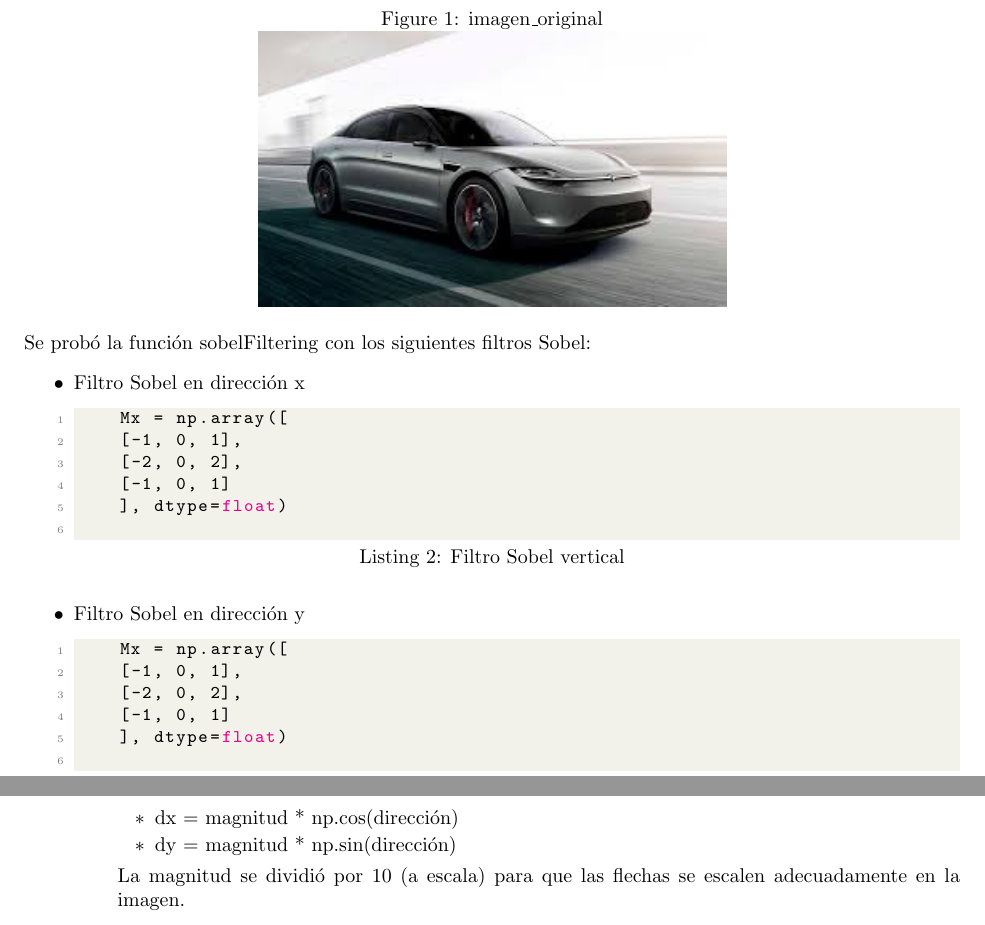
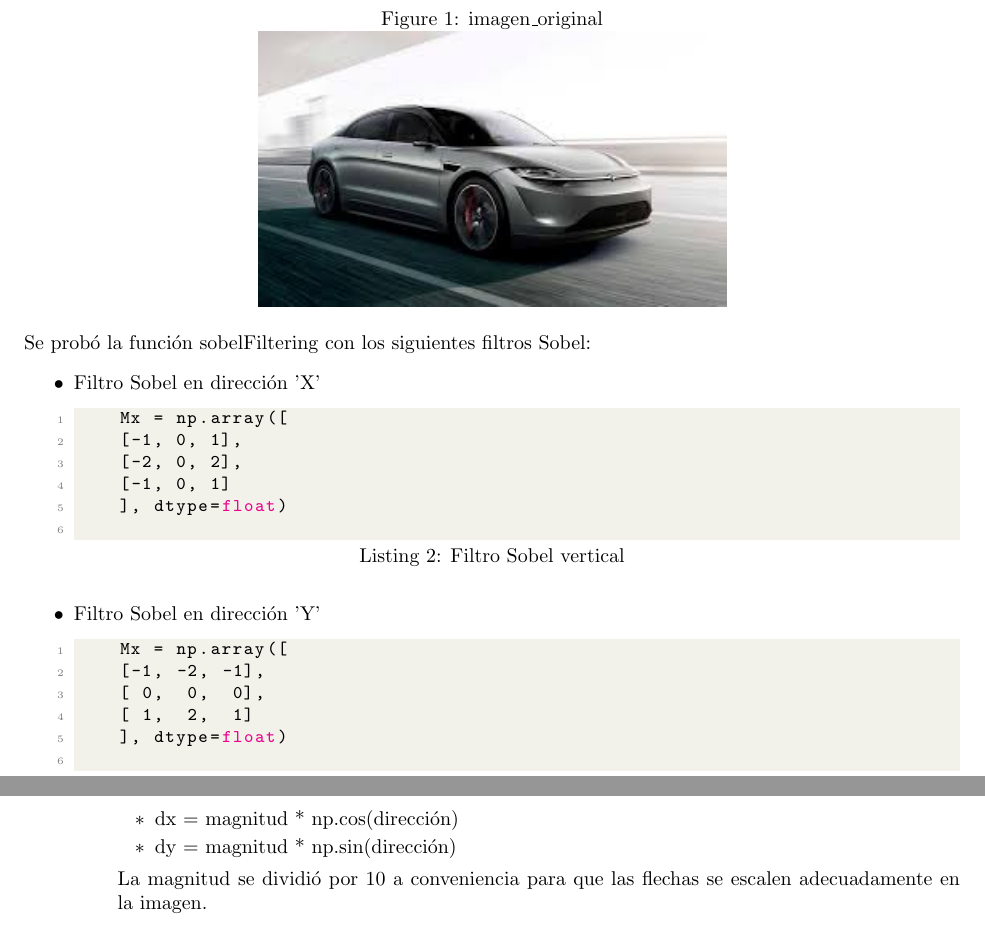
Before and after one commit to rubenmartinezgonzalez94/CNN, a LaTeX document (Lab2/Practica 2 RUBEN MARTINEZ GONZALEZ.tex): two parts of pages 2 and 7 of 10, joined at a grey line, cut so that both start at the same text. Compiled offline with pdfLaTeX.

Commit message:
refactor details

```diff
--- a/Lab2/Practica 2 RUBEN MARTINEZ GONZALEZ.tex
+++ b/Lab2/Practica 2 RUBEN MARTINEZ GONZALEZ.tex
@@ -112,7 +113,7 @@ def sobelFiltering(image, sobel_filter):
     \noindent
     Se probó la función sobelFiltering con los siguientes filtros Sobel:
     \begin{itemize}
-        \item Filtro Sobel en dirección x
+        \item Filtro Sobel en dirección 'X'
         \begin{lstlisting}[language=Python, caption={Filtro Sobel vertical},label={lst:sobelFiltersx}]
     Mx = np.array([
     [-1, 0, 1],
@@ -120,12 +121,12 @@ def sobelFiltering(image, sobel_filter):
     [-1, 0, 1]
     ], dtype=float)
         \end{lstlisting}
-        \item Filtro Sobel en dirección y
+        \item Filtro Sobel en dirección 'Y'
         \begin{lstlisting}[language=Python, caption={Filtros Sobel horizontal},label={lst:sobelFiltersy}]
     Mx = np.array([
-    [-1, 0, 1],
-    [-2, 0, 2],
-    [-1, 0, 1]
+    [-1, -2, -1],
+    [ 0,  0,  0],
+    [ 1,  2,  1]
     ], dtype=float)
         \end{lstlisting}
     \end{itemize}
@@ -338,7 +341,7 @@ gradient_direction_image = np.arctan2(filtered_horizontal_image, filtered_vertic
                 \item dx = magnitud * np.cos(dirección)
                 \item dy = magnitud * np.sin(dirección)
             \end{itemize}
-            La magnitud se dividió por 10 (a escala) para que las flechas se escalen adecuadamente en la imagen.
+            La magnitud se dividió por 10 a conveniencia para que las flechas se escalen adecuadamente en la imagen.
             \begin{lstlisting}[language=Python, caption={Implementación edgeDetector - Dibujar flechas},label={lst:edgeDetector6}]
   for point in edge_points:
     y, x = point
```
Also changed, not shown: Lab2/to upload/Practica 2 RUBEN MARTINEZ GONZALEZ.pdf, out/Practica 2 RUBEN MARTINEZ GONZALEZ.pdf, Lab2/Practica 2 RUBEN MARTINEZ GONZALEZ.tex (7 more changed lines).
